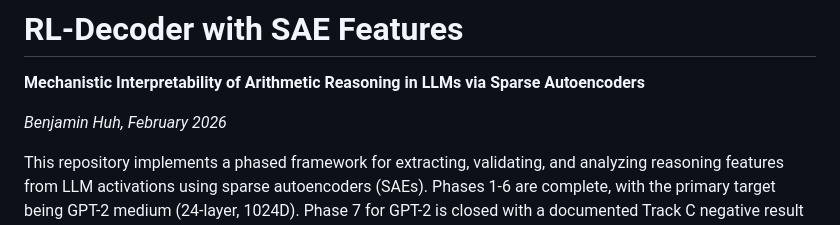
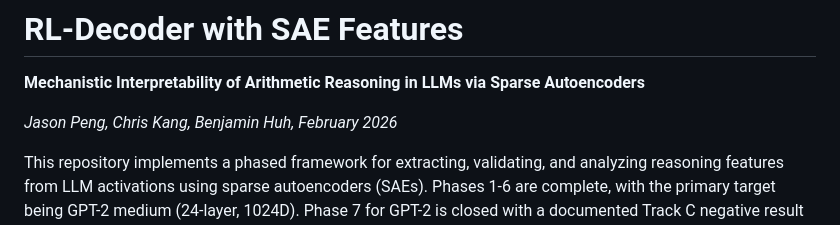
Before and after one commit to buh07/RL-Decoder-using-SAE-Features, a Markdown page: README.md, the part around the change. GitHub-like rendering.

```diff
--- a/README.md
+++ b/README.md
@@ -2,7 +2,7 @@
 
 **Mechanistic Interpretability of Arithmetic Reasoning in LLMs via Sparse Autoencoders**
 
-*Benjamin Huh, February 2026*
+*Jason Peng, Chris Kang, Benjamin Huh, February 2026*
 
 This repository implements a phased framework for extracting, validating, and analyzing
 reasoning features from LLM activations using sparse autoencoders (SAEs). Phases 1-6 are
```
